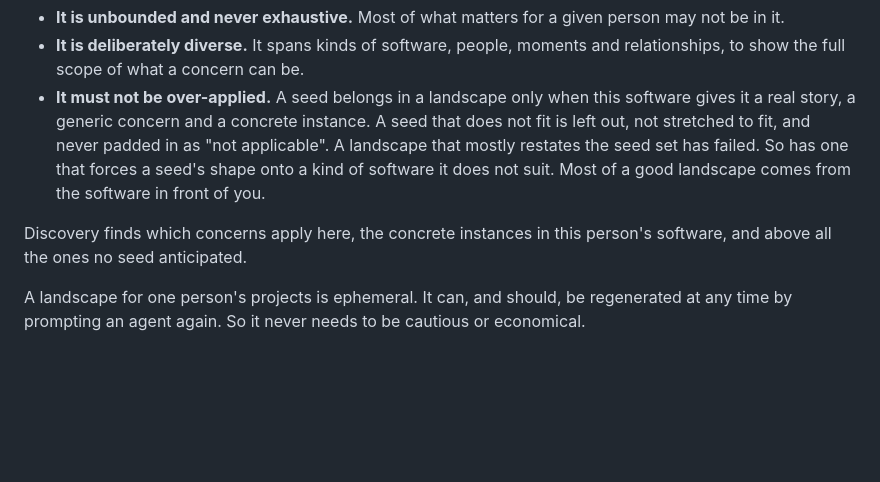
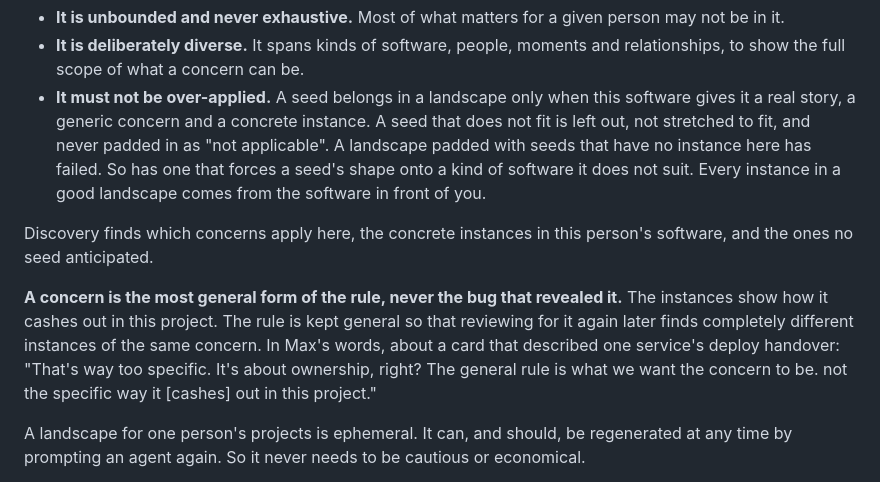
Before and after one commit to maxeonyx/crosscut, a Markdown page: skill/SKILL.md, the part around the change. Rendered like a GitHub page; blank space fills up the shorter version.

```diff
--- a/skill/SKILL.md
+++ b/skill/SKILL.md
@@ -262,12 +262,21 @@ The seed set is nothing like a checklist:
 - **It must not be over-applied.** A seed belongs in a landscape only when this
   software gives it a real story, a generic concern and a concrete instance.
   A seed that does not fit is left out, not stretched to fit, and never padded
-  in as "not applicable". A landscape that mostly restates the seed set has
-  failed. So has one that forces a seed's shape onto a kind of software it does
-  not suit. Most of a good landscape comes from the software in front of you.
+  in as "not applicable". A landscape padded with seeds that have no instance
+  here has failed. So has one that forces a seed's shape onto a kind of
+  software it does not suit. Every instance in a good landscape comes from the
+  software in front of you.
 
 Discovery finds which concerns apply here, the concrete instances in this
-person's software, and above all the ones no seed anticipated.
+person's software, and the ones no seed anticipated.
+
+**A concern is the most general form of the rule, never the bug that revealed
+it.** The instances show how it cashes out in this project. The rule is kept
+general so that reviewing for it again later finds completely different
+instances of the same concern. In Max's words, about a card that described one
+service's deploy handover: "That's way too specific. It's about ownership,
+right? The general rule is what we want the concern to be. not the specific
+way it [cashes] out in this project."
 
 A landscape for one person's projects is ephemeral. It can, and should, be
 regenerated at any time by prompting an agent again. So it never needs to be
```
Also changed, not shown: skill/catalogue.md (+1 -1 lines), skill/modes/discover.md (+20 -4 lines).
